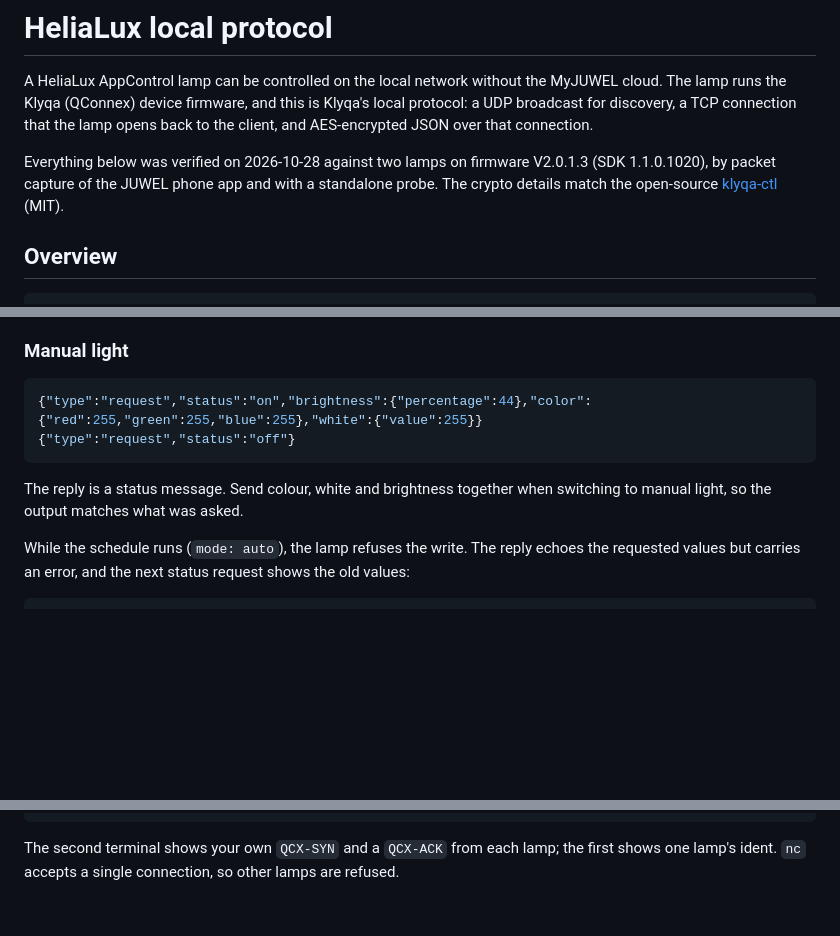
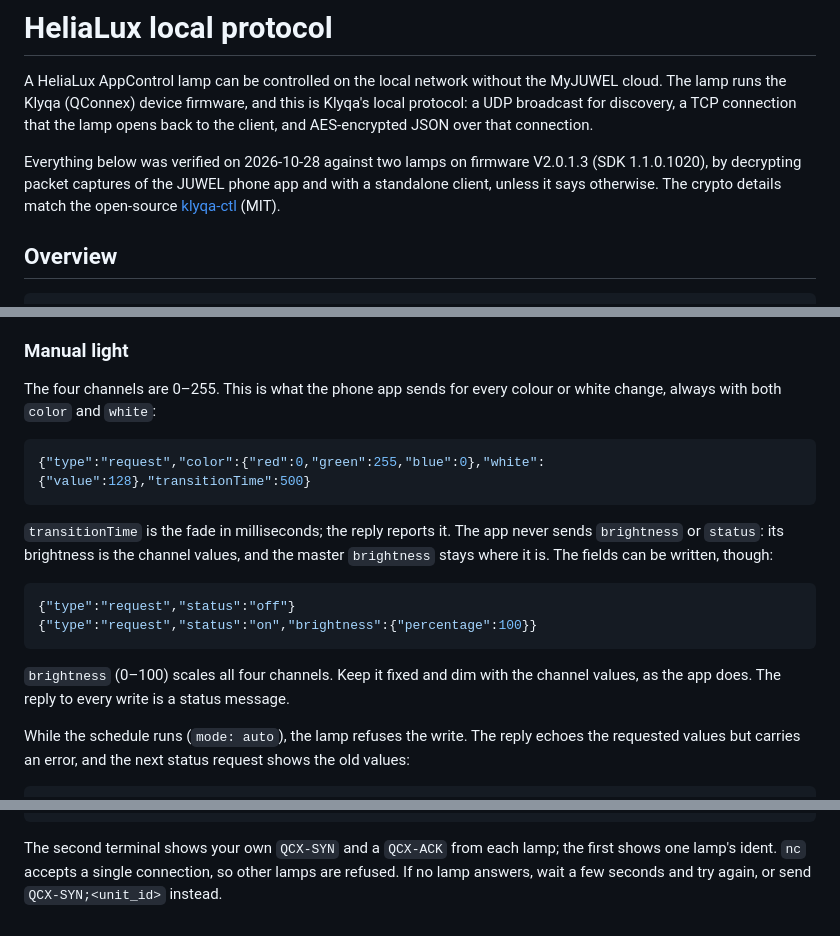
Before and after one commit to moogblob/homey-juwel-appcontrol, a Markdown page: docs/local-protocol.md, 3 parts joined by grey strips. GitHub-like rendering; blank space fills up the shorter version.

````diff
--- a/docs/local-protocol.md
+++ b/docs/local-protocol.md
@@ -6,9 +6,10 @@ Klyqa's local protocol: a UDP broadcast for discovery, a TCP connection that
 the lamp opens back to the client, and AES-encrypted JSON over that connection.
 
 Everything below was verified on 2026-10-28 against two lamps on firmware
-V2.0.1.3 (SDK 1.1.0.1020), by packet capture of the JUWEL phone app and with a
-standalone probe. The crypto details match the open-source
-[klyqa-ctl](https://github.com/Klyqa/klyqa-ctl) (MIT).
+V2.0.1.3 (SDK 1.1.0.1020), by decrypting packet captures of the JUWEL phone
+app and with a standalone client, unless it says otherwise. The crypto
+details match the open-source [klyqa-ctl](https://github.com/Klyqa/klyqa-ctl)
+(MIT).
 
 ## Overview
 
@@ -169,13 +198,26 @@ request id. Send one request at a time and wait for its reply.
 
 ### Manual light
 
+The four channels are 0–255. This is what the phone app sends for every
+colour or white change, always with both `color` and `white`:
+
 ```json
-{"type":"request","status":"on","brightness":{"percentage":44},"color":{"red":255,"green":255,"blue":255},"white":{"value":255}}
-{"type":"request","status":"off"}
+{"type":"request","color":{"red":0,"green":255,"blue":0},"white":{"value":128},"transitionTime":500}
 ```
 
-The reply is a status message. Send colour, white and brightness together
-when switching to manual light, so the output matches what was asked.
+`transitionTime` is the fade in milliseconds; the reply reports it. The app
+never sends `brightness` or `status`: its brightness is the channel values,
+and the master `brightness` stays where it is. The fields can be written,
+though:
+
+```json
+{"type":"request","status":"off"}
+{"type":"request","status":"on","brightness":{"percentage":100}}
+```
+
+`brightness` (0–100) scales all four channels. Keep it fixed and dim with
+the channel values, as the app does. The reply to every write is a status
+message.
 
 While the schedule runs (`mode: auto`), the lamp refuses the write. The reply
 echoes the requested values but carries an error, and the next status request
@@ -243,4 +311,5 @@ while True:
 
 The second terminal shows your own `QCX-SYN` and a `QCX-ACK` from each lamp;
 the first shows one lamp's ident. `nc` accepts a single connection, so other
-lamps are refused.
+lamps are refused. If no lamp answers, wait a few seconds and try again, or
+send `QCX-SYN;<unit_id>` instead.
````
Also changed, not shown: other parts of docs/local-protocol.md (+63 -9 lines).
